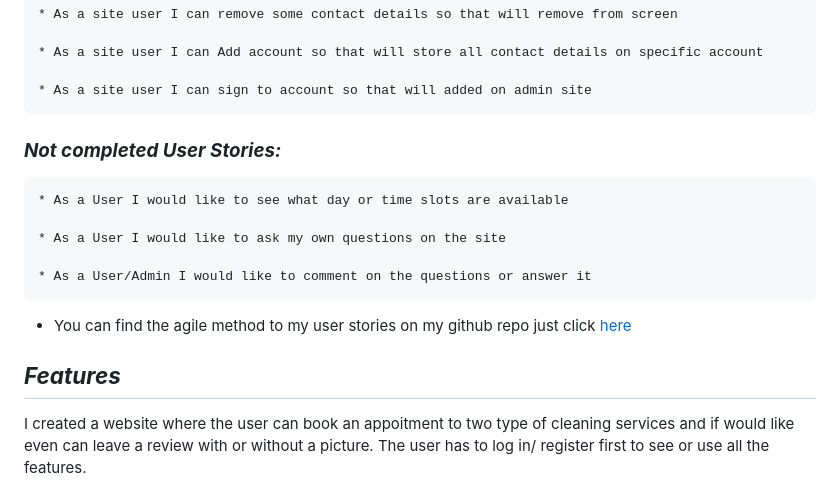
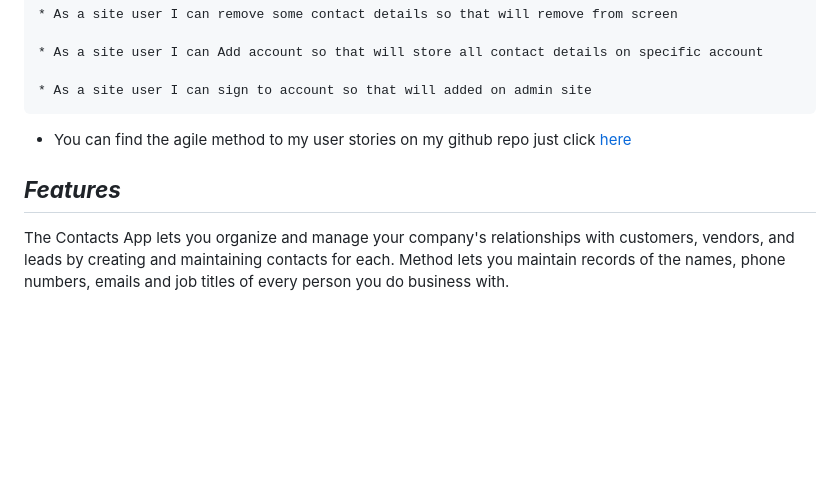
Before and after one commit to banafshaahmadyar/contact-app, a Markdown page: README.md, the part around the change printed below. Rendered like a GitHub page; blank space fills up the shorter version.

```diff
--- a/README.md
+++ b/README.md
@@ -64,16 +64,10 @@ In the Contacts app , you can view and edit your contacts lists from personal, b
 
     * As a site user I can sign to account so that will added on admin site
 
- ### _**Not completed User Stories:**_
-    * As a User I would like to see what day or time slots are available
-
-    * As a User I would like to ask my own questions on the site
-
-    * As a User/Admin I would like to comment on the questions or answer it
 
 * You can find the agile method to my user stories on my github repo just click [here](https://github.com/users/ViktorMathe/projects/5/views/1)
 
 ## _**Features**_
 
-I created a website where the user can book an appoitment to two type of cleaning services and if would like even can leave a review with or without a picture. The user has to log in/ register first to see or use all the features.
+The Contacts App lets you organize and manage your company's relationships with customers, vendors, and leads by creating and maintaining contacts for each. Method lets you maintain records of the names, phone numbers, emails and job titles of every person you do business with.
 
```
Also changed, not shown: other parts of README.md (+3 -2 lines).
